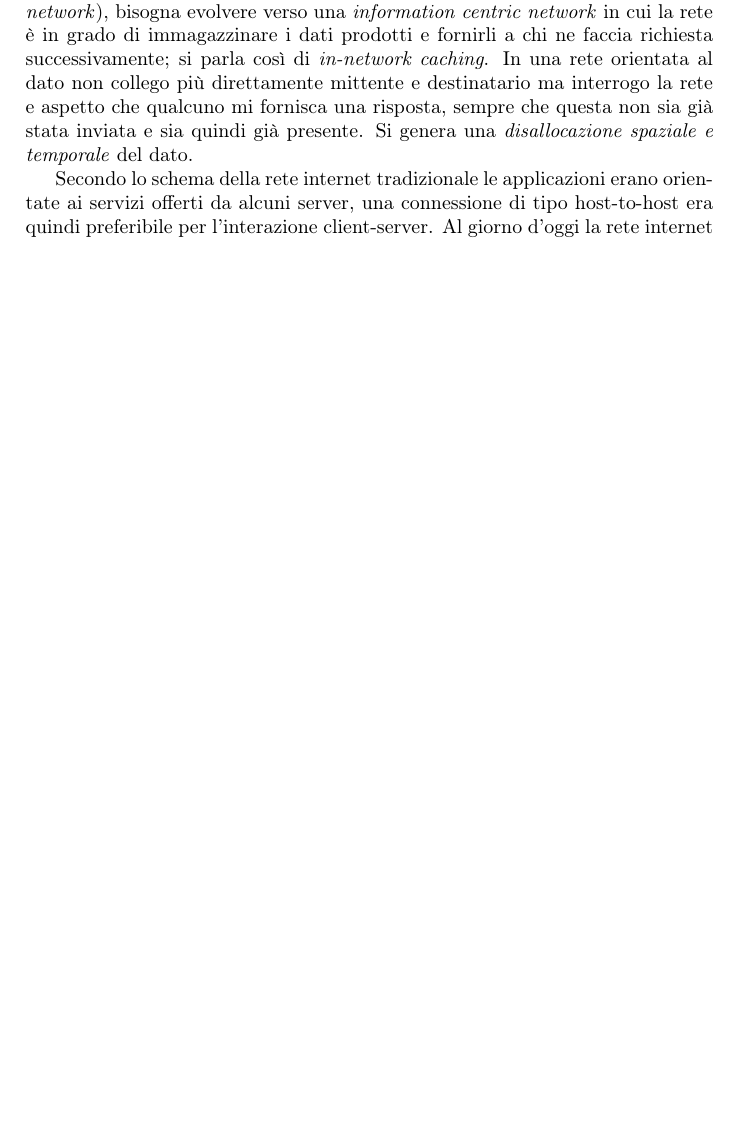
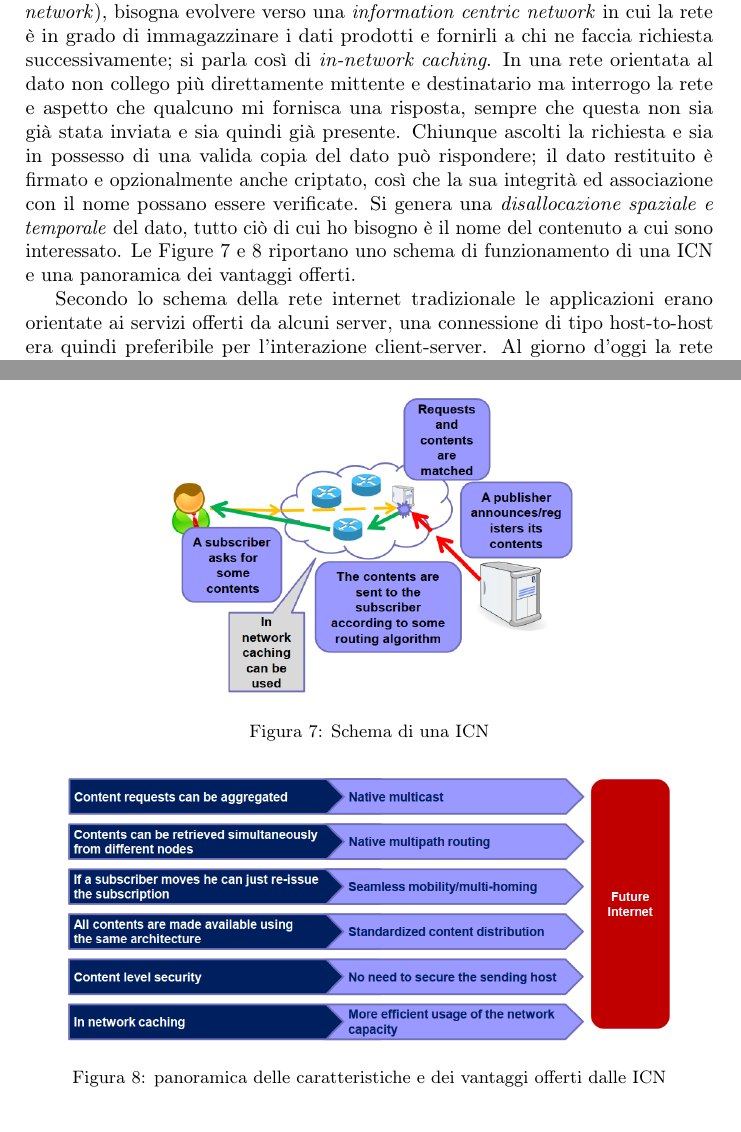
Before and after one commit to fgare/riassunto_IoT, a LaTeX document (riassunto_IoT.tex, which reads lez8/lez8-nanotecnologie.tex): part of page 13 of 14 before the commit and two parts of pages 13 and 14 of 15 after it, the two joined at a grey line, cut so that both start at the same text, the shorter picture padded with empty space. The pictures show the PDF file riassunto_IoT.pdf that the author committed with the source.

Commit message:
Continuo lezione 8

```diff
--- a/lez8/lez8-nanotecnologie.tex
+++ b/lez8/lez8-nanotecnologie.tex
@@ -17,7 +17,10 @@
 	\paragraph{Information Centric Network (ICN)}
 	Con l'aumento smisurato della mole di dati prodotta e scambiata attraverso la rete non è più possibile sfruttare una connessione di tipo host-to-host come si è fatto fino ad ora con IP (\emph{host centric network}), bisogna evolvere verso una \emph{information centric network} in cui la rete è in grado di immagazzinare i dati prodotti e fornirli a chi ne faccia richiesta successivamente; si parla così di \emph{in-network caching}.
 	In una rete orientata al dato non collego più direttamente mittente e destinatario ma interrogo la rete e aspetto che qualcuno mi fornisca una risposta, sempre che questa non sia già stata inviata e sia quindi già presente.
-	Si genera una \emph{disallocazione spaziale e temporale} del dato.
+	Chiunque ascolti la richiesta e sia in possesso di una valida copia del dato può rispondere;
+	il dato restituito è firmato e opzionalmente anche criptato, così che la sua integrità ed associazione con il nome possano essere verificate.
+	Si genera una \emph{disallocazione spaziale e temporale} del dato, tutto ciò di cui ho bisogno è il nome del contenuto a cui sono interessato.
+	Le Figure \ref{fig:ICNdisegno} e \ref{fig:panoramicaICN} riportano uno schema di funzionamento di una ICN e una panoramica dei vantaggi offerti.
 
 	Secondo lo schema della rete internet tradizionale le applicazioni erano orientate ai servizi offerti da alcuni server, una connessione di tipo host-to-host era quindi preferibile per l'interazione client-server.
 	Al giorno d'oggi la rete internet risulta sensibilmente cresciuta rispetto a cinquant'anni fa, si parla di circa un miliardo di dispositivi attivi, di un trilione di pagine web indicizzate e annualmente vengono prodotti dati nell'ordine degli exabyte ($10^{18}$ Byte).
@@ -25,3 +28,19 @@
 	\footnote{Content Delivery Network o Content Distribution Network (in sigla, CDN), ovvero \emph{Rete per la consegna di contenuti}, descrive un sistema di computer collegati in rete attraverso Internet sotto forma di sistema distribuito per ripartire contenuti (specialmente contenuti multimediali di grandi dimensioni in termini di banda, come l'IPTV) agli utenti finali ed erogare servizi di streaming audio e video.
 	Grazie alla CDN si riducono notevolmente i tempi di caricamento di una pagina perché quando un contenuto viene richiesto, a rispondere è il server più vicino geograficamente e ciò si ripercuote positivamente sulle prestazioni del sito.}
 	(CDN), offre un limitato supporto alla mobilità, basa la sicurezza sulla protezione degli host invece della protezione dei contenuti, non supporta il multicast su larga scala.
+
+	\begin{figure}
+		\centering
+		\includegraphics[width=0.6\textwidth]{lez8/ICNdisegno.png}
+		\caption{Schema di una ICN}
+		\label{fig:ICNdisegno}
+	\end{figure}
+
+	\begin{figure}
+		\centering
+		\includegraphics[width=0.9\textwidth]{lez8/futureInternet.png}
+		\caption{panoramica delle caratteristiche e dei vantaggi offerti dalle ICN}
+		\label{fig:panoramicaICN}
+	\end{figure}
+
+	\begin{figure}
```
Also changed, not shown: lez3-progettazione/lez3.tex (+1 -1 lines), lez6-SETA/lez6-seta.tex (+1 -1 lines), lez7/lez7-RFID-NFC.tex (+3 -3 lines), lez7/lez7-WMSN.tex (+1 -1 lines), riassunto_IoT.tex (+2 -1 lines), lez8/ICN-iot-bigPicture.png (added), lez8/ICN-iot-middleware.png (added), lez8/ICNdisegno.png (added), lez8/futureInternet.png (added), riassunto_IoT.pdf, lez8/lez8-nanotecnologie.tex (12 more changed lines), 4 other files.
